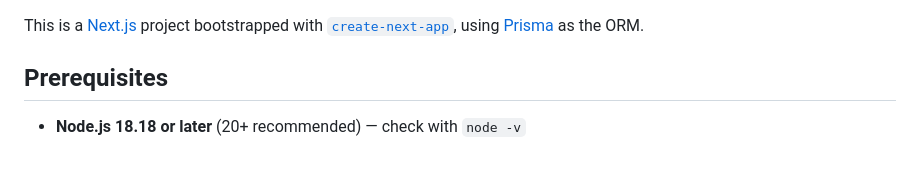
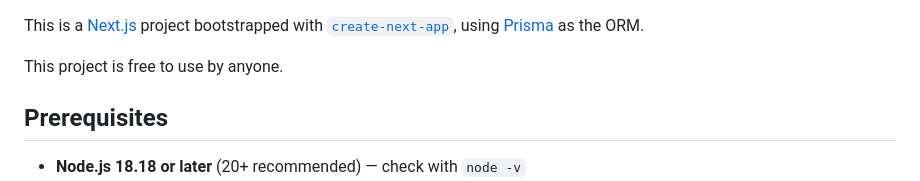
Before and after one commit to AkashKrMasih/nextjs, a Markdown page: README.md, the part around the change. Drawn GitHub-style; blank space fills up the shorter version.

```diff
--- a/README.md
+++ b/README.md
@@ -1,4 +1,6 @@
 This is a [Next.js](https://nextjs.org) project bootstrapped with [`create-next-app`](https://nextjs.org/docs/app/api-reference/cli/create-next-app), using [Prisma](https://github.com/prisma/orm) as the ORM.
+
+This project is free to use by anyone.
 
 ## Prerequisites
 
```
